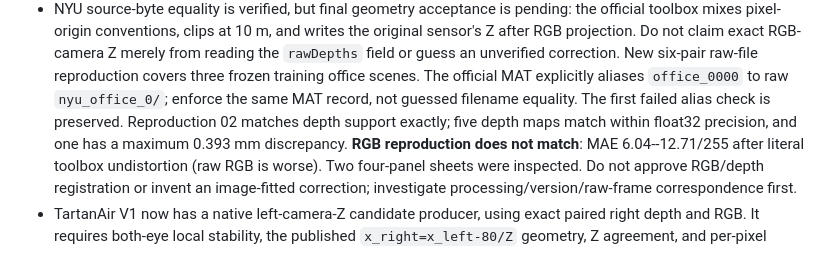
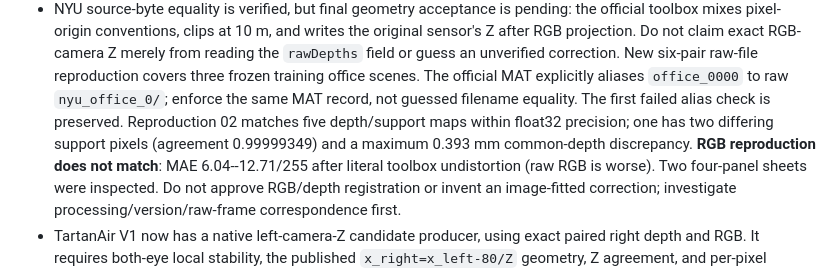
Before and after one commit to chongxi/radio-moge, a Markdown page: docs/geometry-corpus-acceptance.md, the part around the change. GitHub-like rendering.

Commit message:
Quantify the two exceptional NYU reprojection support pixels

```diff
--- a/docs/geometry-corpus-acceptance.md
+++ b/docs/geometry-corpus-acceptance.md
@@ -144,9 +144,10 @@ to one CPU by process affinity, including native Embree/TBB work.
   New six-pair raw-file reproduction covers three frozen training office scenes.
   The official MAT explicitly aliases `office_0000` to raw `nyu_office_0/`;
   enforce the same MAT record, not guessed filename equality. The first failed
-  alias check is preserved. Reproduction 02 matches depth support exactly; five
-  depth maps match within float32 precision, and one has a maximum 0.393 mm
-  discrepancy. **RGB reproduction does not match**: MAE 6.04--12.71/255 after
+  alias check is preserved. Reproduction 02 matches five depth/support maps
+  within float32 precision; one has two differing support pixels (agreement
+  0.99999349) and a maximum 0.393 mm common-depth discrepancy.
+  **RGB reproduction does not match**: MAE 6.04--12.71/255 after
   literal toolbox undistortion (raw RGB is worse). Two four-panel sheets were
   inspected. Do not approve RGB/depth registration or invent an image-fitted
   correction; investigate processing/version/raw-frame correspondence first.
```
